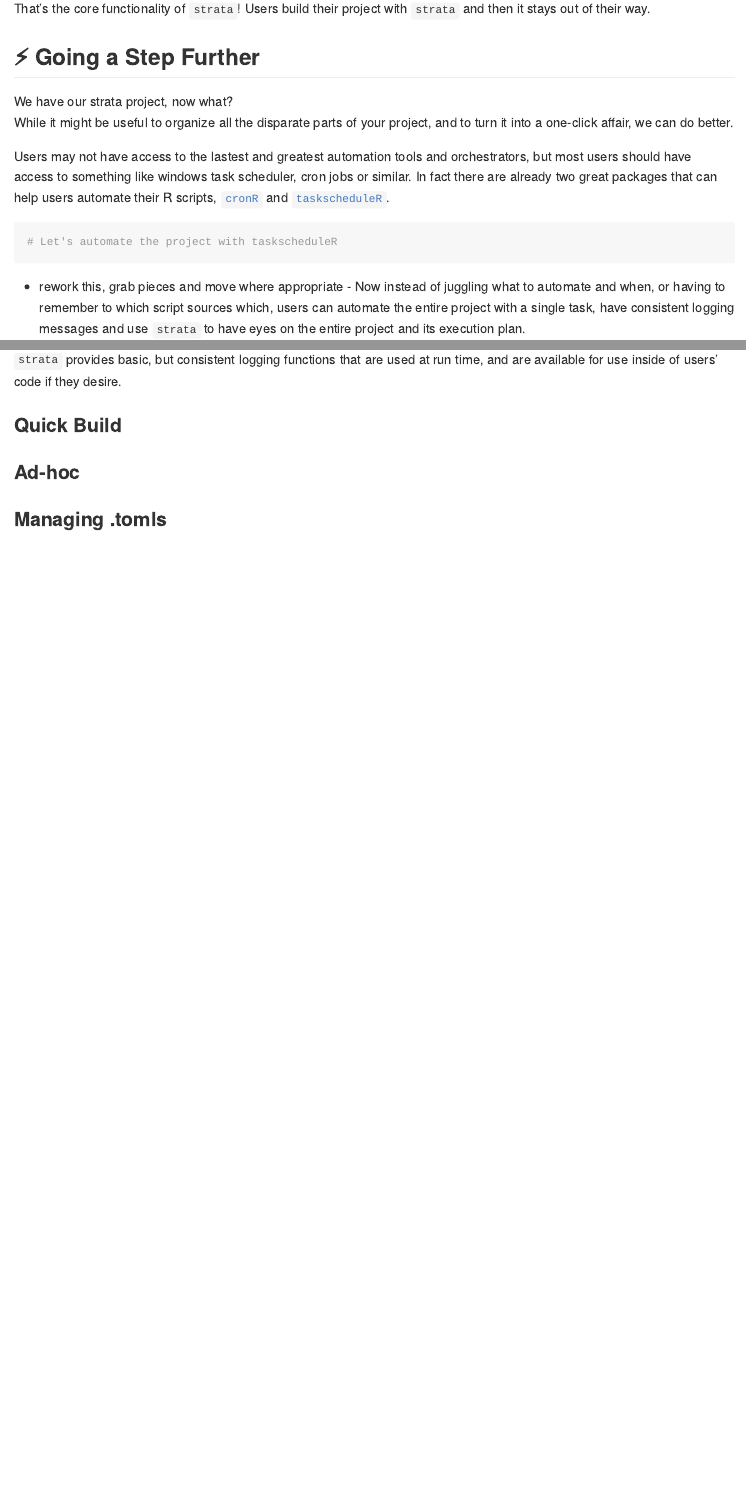
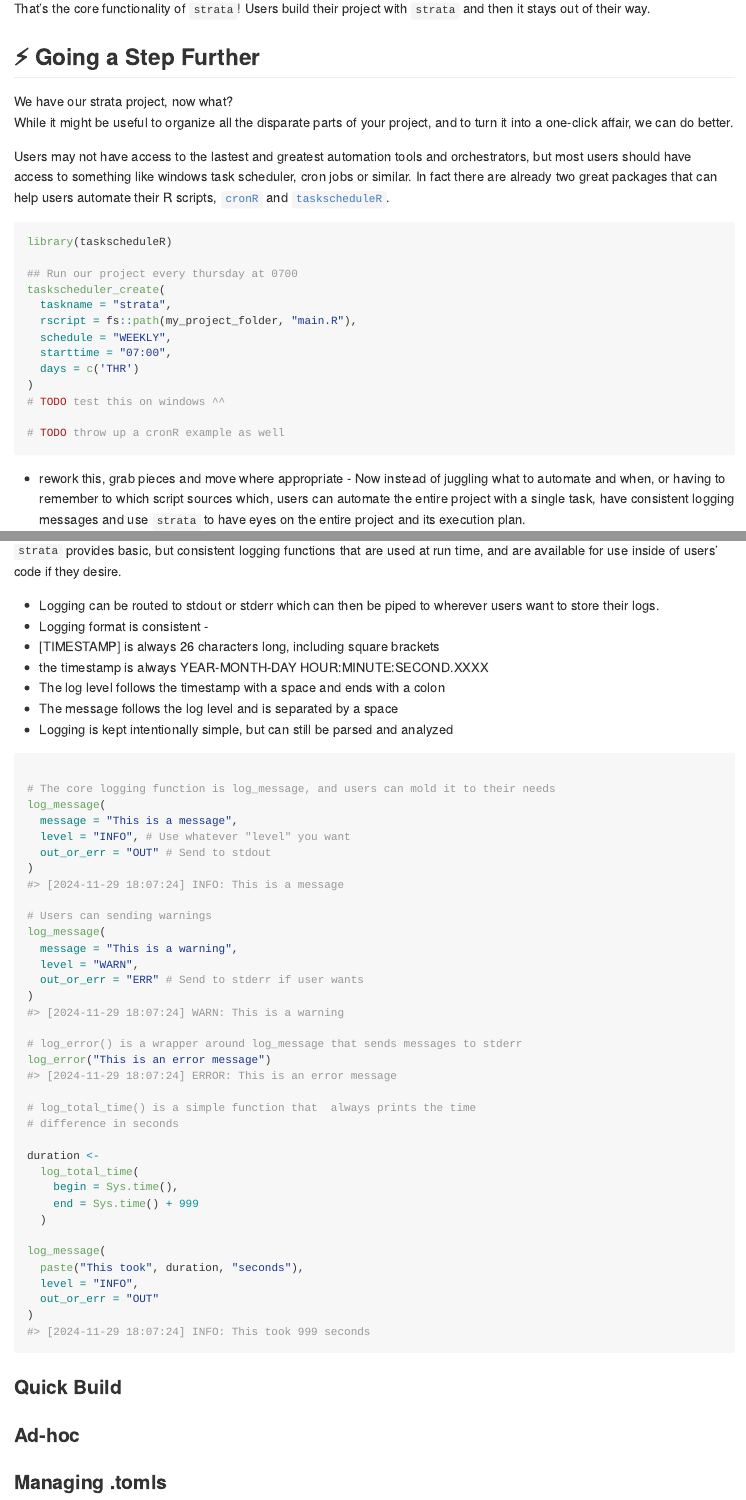
Before and after one commit to asenetcky/strata, an R Markdown document (README.Rmd): the page in a window 1100 px wide, from 5530 px down, and a second part further down, joined at a grey line. Rendered offline with R 4.5, knitr and Pandoc, with nearby package versions; badge pictures from the web are left out.

Commit message:
flesh out logging section

````diff
--- a/README.Rmd
+++ b/README.Rmd
@@ -268,8 +268,21 @@ are already two great packages that can help users automate their R scripts,
 [`cronR`](https://cran.r-project.org/package=cronR) and
 [`taskscheduleR`](https://cran.r-project.org/package=taskscheduleR).
 
-```{r example-task}
-# Let's automate the project with taskscheduleR
+```{r example-task, eval=FALSE}
+library(taskscheduleR)
+
+## Run our project every thursday at 0700
+taskscheduler_create(
+  taskname = "strata",
+  rscript = fs::path(my_project_folder, "main.R"),
+  schedule = "WEEKLY",
+  starttime = "07:00",
+  days = c('THR')
+)
+# TODO test this on windows ^^
+
+# TODO throw up a cronR example as well
+
 ```
 
 
@@ -290,6 +300,52 @@ the entire project and its execution plan.
 are used at run time, and are available for use inside of users'
 code if they desire.
 
+- Logging can be routed to stdout or stderr which can then be piped to wherever
+users want to store their logs.
+- Logging format is consistent -
+ - [TIMESTAMP] is always 26 characters long, including square brackets
+ - the timestamp is always YEAR-MONTH-DAY HOUR:MINUTE:SECOND.XXXX
+ - The log level follows the timestamp with a space and ends with a colon
+ - The message follows the log level and is separated by a space
+- Logging is kept intentionally simple, but can still be parsed and analyzed
+
+```{r logging}
+
+# The core logging function is log_message, and users can mold it to their needs
+log_message(
+  message = "This is a message",
+  level = "INFO", # Use whatever "level" you want
+  out_or_err = "OUT" # Send to stdout
+)
+
+# Users can sending warnings
+log_message(
+  message = "This is a warning",
+  level = "WARN",
+  out_or_err = "ERR" # Send to stderr if user wants
+)
+
+# log_error() is a wrapper around log_message that sends messages to stderr
+log_error("This is an error message")
+
+# log_total_time() is a simple function that  always prints the time
+# difference in seconds
+
+duration <-
+  log_total_time(
+    begin = Sys.time(),
+    end = Sys.time() + 999
+  )
+
+log_message(
+  paste("This took", duration, "seconds"),
+  level = "INFO",
+  out_or_err = "OUT"
+)
+
+```
+
+
 ###  Quick Build
 
 ###  Ad-hoc
````
Also changed, not shown: README.Rmd (3 more changed lines).
